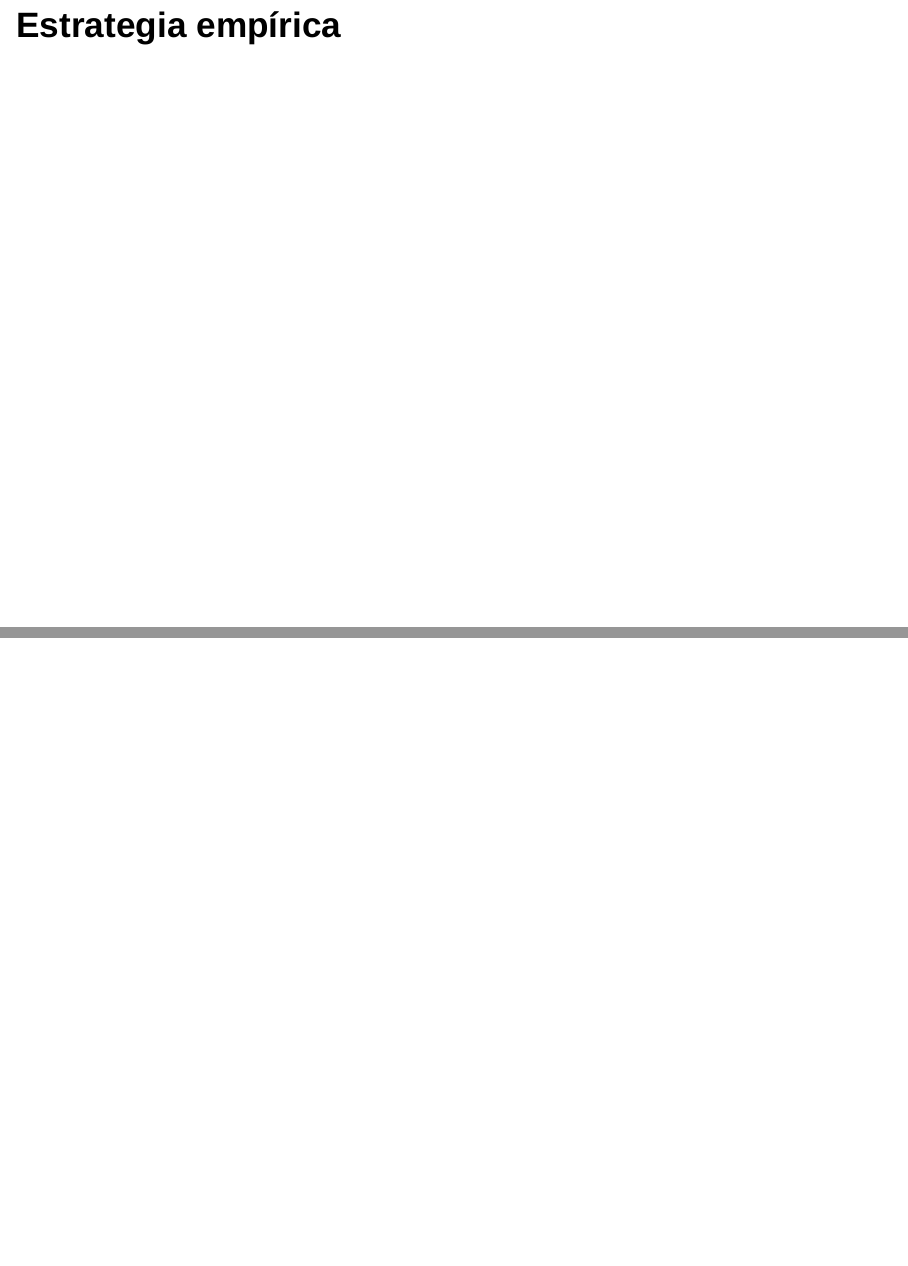
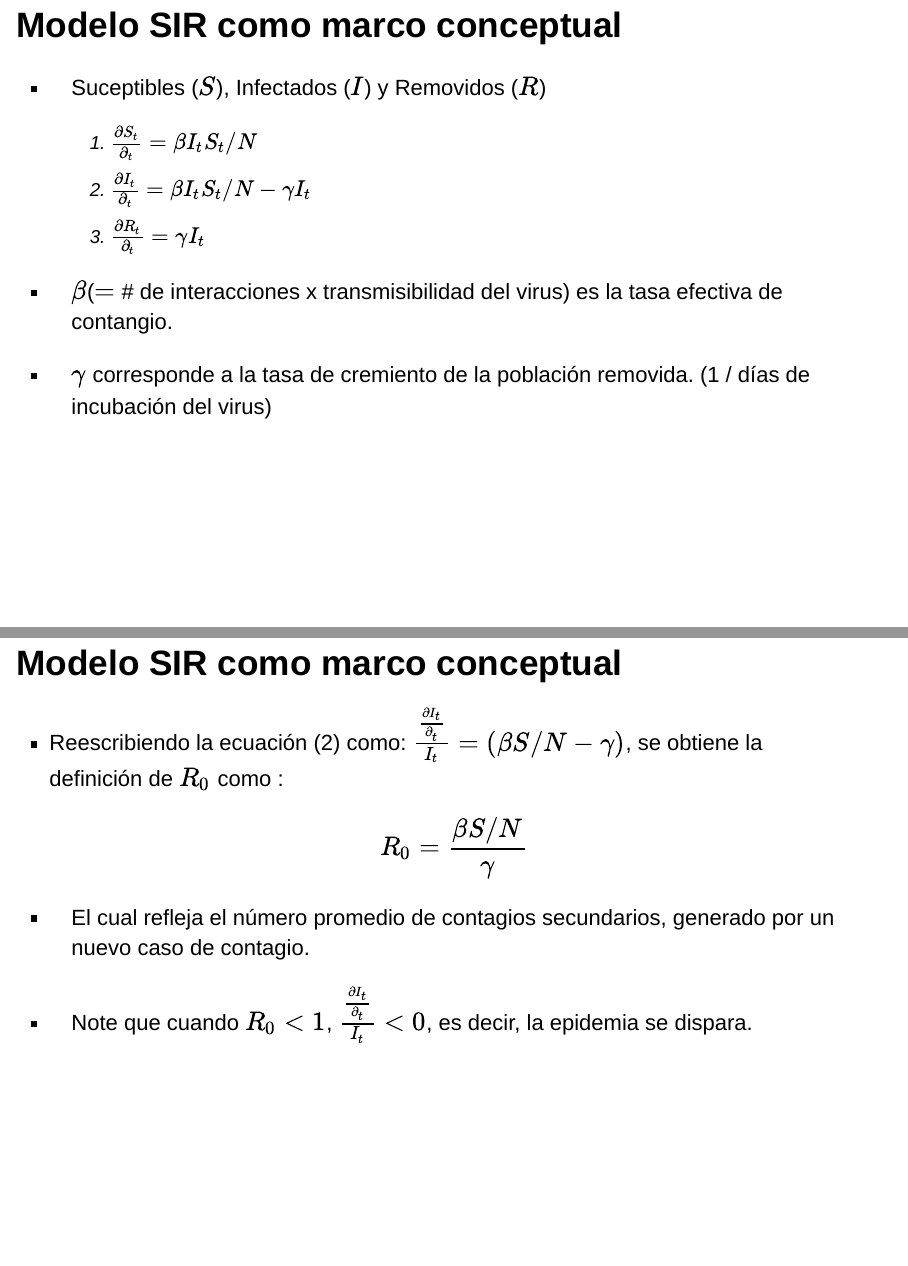
Before and after one commit to Johan-rosa/covid_rd_seir, an R Markdown document (presentacion/covid_presentation.Rmd): pages 6 and 7 of 7 before the commit and pages 7 and 8 of 9 after it, joined at a grey line. Rendered offline with R 4.5, knitr and Pandoc, with nearby package versions; drawn as Slidy slides in place of the format the file asks for.

```diff
--- a/presentacion/covid_presentation.Rmd
+++ b/presentacion/covid_presentation.Rmd
@@ -25,15 +25,12 @@
 <!--- --------------------------------------------------------------------- --->
 ## Contenido
 
-- Motivación
-- Estrategia empirica
-- Resultados
-- Comentarios finales
-
+<div style="font-size:40px">
+- Motivación <br><br>
+- Estrategia empirica <br><br>
+- Resultados <br><br>
+- Comentarios finales <br><br>
+</div>
 <!--- --------------------------------------------------------------------- --->
 ## Motivación
 
-- Riesgo de propagación indiscriminada del COVID-19 es el principal desafío que enfrenta la ciudadanía en general a nivel global.
-- La respuestaal riesgoha sido el distanciamiento.
-- La efectividad de las estrategias es medida a través de las estimaciones del número de contagios $R_0$.
--Usamos un enfoque estado - espacio para estimar las trayectorias del $R_0$ en distintos países y en las provincias de R.D.
@@ -45,0 +53,17 @@
+    1. $\frac{\partial S_t}{\partial _t} = \beta I_t S_t/ N$
+    3. $\frac{\partial I_t}{\partial _t} = \beta I_t S_t/ N - \gamma I_t$
+    2. $\frac{\partial R_t}{\partial _t} = \gamma I_t$
+
+- $\beta$($=$ # de interacciones x transmisibilidad del virus) es la tasa efectiva de contangio.
+- $\gamma$ corresponde a la tasa de cremiento de la población removida. (1 / días de incubación del virus)
+
+<!--- --------------------------------------------------------------------- --->
+## Modelo SIR como marco conceptual {.small}
+
+- Reescribiendo la ecuación (2) como: $\frac{\frac{\partial I_t}{\partial_t}}{I_t} = (\beta S/N-\gamma)$, se obtiene la definición de $R_0$ como :
+
+$$R_0 = \frac{\beta S/N}{\gamma}$$
+
+- El cual refleja el número promedio de contagios secundarios, generado por un nuevo caso de contagio.
+
+- Note que cuando $R_0  < 1$, $\frac{\frac{\partial I_t}{\partial_t}}{I_t} < 0$, es decir, la epidemia se dispara.
```
Also changed, not shown: presentacion/covid_presentation.html, presentacion/covid_presentation.Rmd (20 more changed lines).
